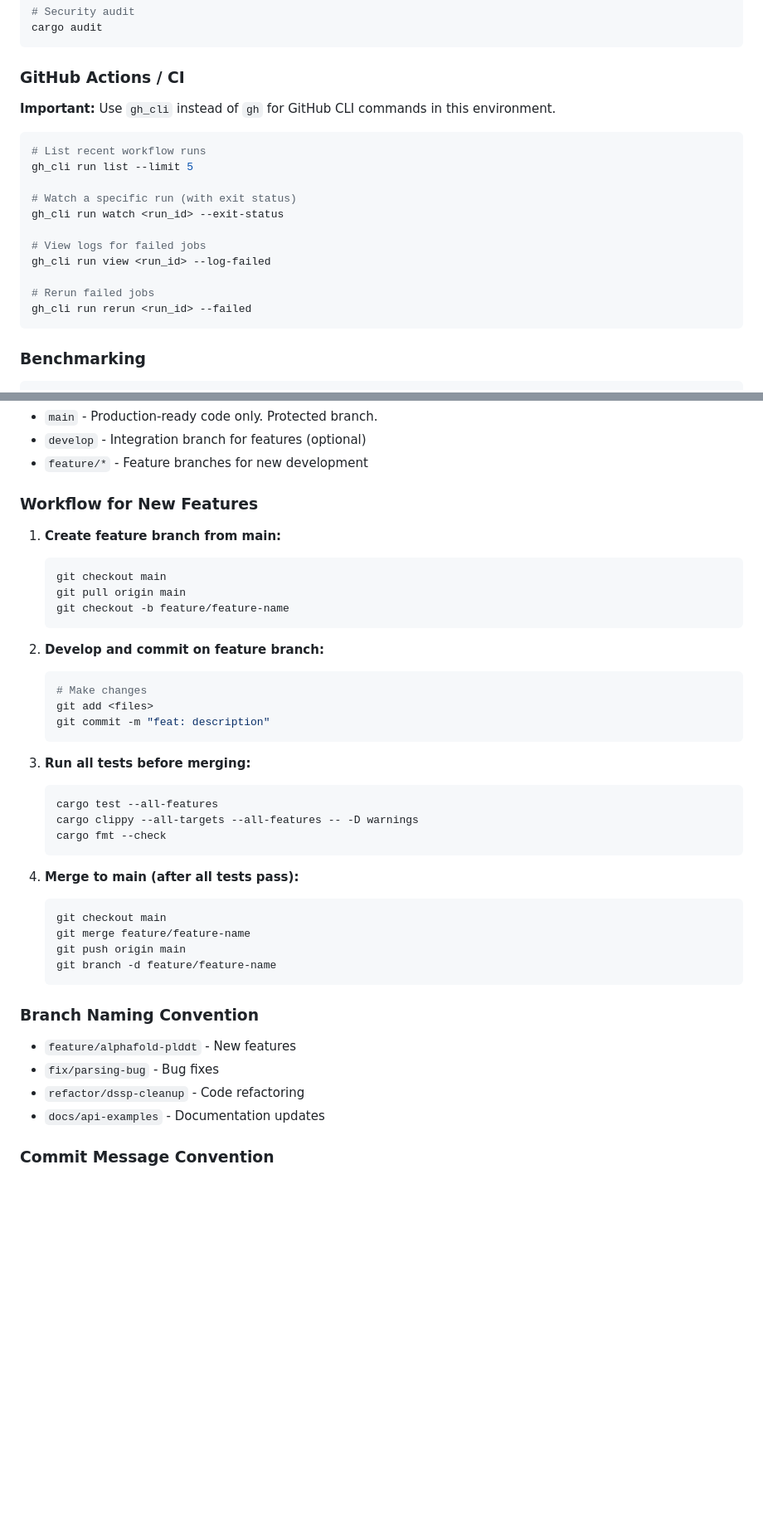
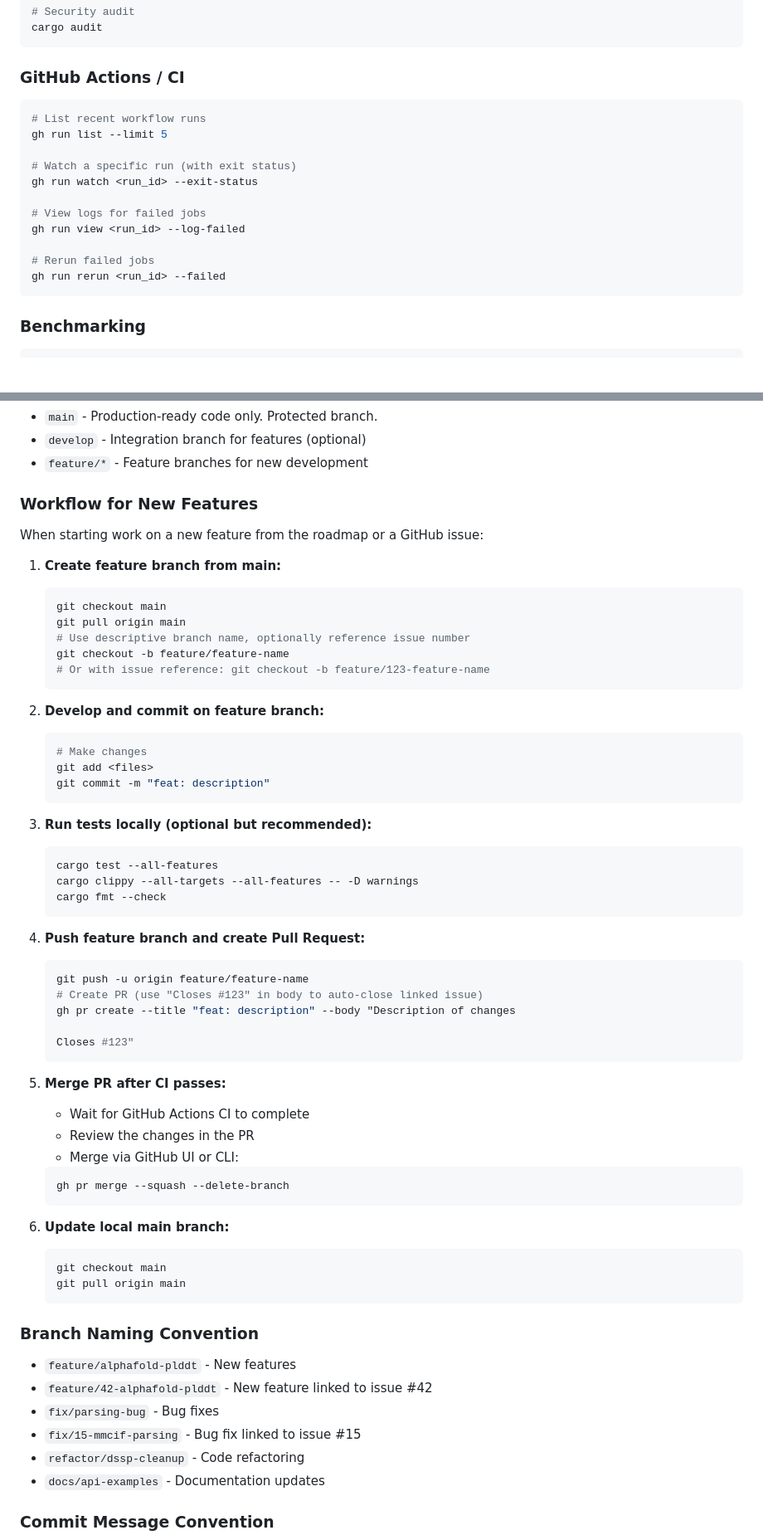
Before and after one commit to HFooladi/pdbrust, a Markdown page: CLAUDE.md, 2 parts joined by grey strips. Shown at 83% size. Rendered like a GitHub page; blank space fills up the shorter version.

Commit message:
docs: update Git workflow to use PR-based merging
- Replace direct merge to main with Pull Request workflow
- Add issue linking examples (branch names, "Closes #123" syntax)
- Change gh_cli to gh throughout documentation
- Add steps for pushing feature branch and merging via CLI

Co-Authored-By: Claude Opus 4.5 <noreply@anthropic.com>

````diff
--- a/CLAUDE.md
+++ b/CLAUDE.md
@@ -137,20 +137,19 @@ cargo audit
 ```
 
 ### GitHub Actions / CI
-**Important:** Use `gh_cli` instead of `gh` for GitHub CLI commands in this environment.
 
 ```bash
 # List recent workflow runs
-gh_cli run list --limit 5
+gh run list --limit 5
 
 # Watch a specific run (with exit status)
-gh_cli run watch <run_id> --exit-status
+gh run watch <run_id> --exit-status
 
 # View logs for failed jobs
-gh_cli run view <run_id> --log-failed
+gh run view <run_id> --log-failed
 
 # Rerun failed jobs
-gh_cli run rerun <run_id> --failed
+gh run rerun <run_id> --failed
 ```
 
 ### Benchmarking
@@ -173,11 +172,15 @@ This project follows Gitflow branching strategy to protect the main branch.
 
 ### Workflow for New Features
 
+When starting work on a new feature from the roadmap or a GitHub issue:
+
 1. **Create feature branch from main:**
    ```bash
    git checkout main
    git pull origin main
+   # Use descriptive branch name, optionally reference issue number
    git checkout -b feature/feature-name
+   # Or with issue reference: git checkout -b feature/123-feature-name
    ```
 
 2. **Develop and commit on feature branch:**
@@ -187,24 +190,41 @@ This project follows Gitflow branching strategy to protect the main branch.
    git commit -m "feat: description"
    ```
 
-3. **Run all tests before merging:**
+3. **Run tests locally (optional but recommended):**
    ```bash
    cargo test --all-features
    cargo clippy --all-targets --all-features -- -D warnings
    cargo fmt --check
    ```
 
-4. **Merge to main (after all tests pass):**
+4. **Push feature branch and create Pull Request:**
+   ```bash
+   git push -u origin feature/feature-name
+   # Create PR (use "Closes #123" in body to auto-close linked issue)
+   gh pr create --title "feat: description" --body "Description of changes
+
+   Closes #123"
+   ```
+
+5. **Merge PR after CI passes:**
+   - Wait for GitHub Actions CI to complete
+   - Review the changes in the PR
+   - Merge via GitHub UI or CLI:
+   ```bash
+   gh pr merge --squash --delete-branch
+   ```
+
+6. **Update local main branch:**
    ```bash
    git checkout main
-   git merge feature/feature-name
-   git push origin main
-   git branch -d feature/feature-name
+   git pull origin main
    ```
 
 ### Branch Naming Convention
 - `feature/alphafold-plddt` - New features
+- `feature/42-alphafold-plddt` - New feature linked to issue #42
 - `fix/parsing-bug` - Bug fixes
+- `fix/15-mmcif-parsing` - Bug fix linked to issue #15
 - `refactor/dssp-cleanup` - Code refactoring
 - `docs/api-examples` - Documentation updates
 
````
